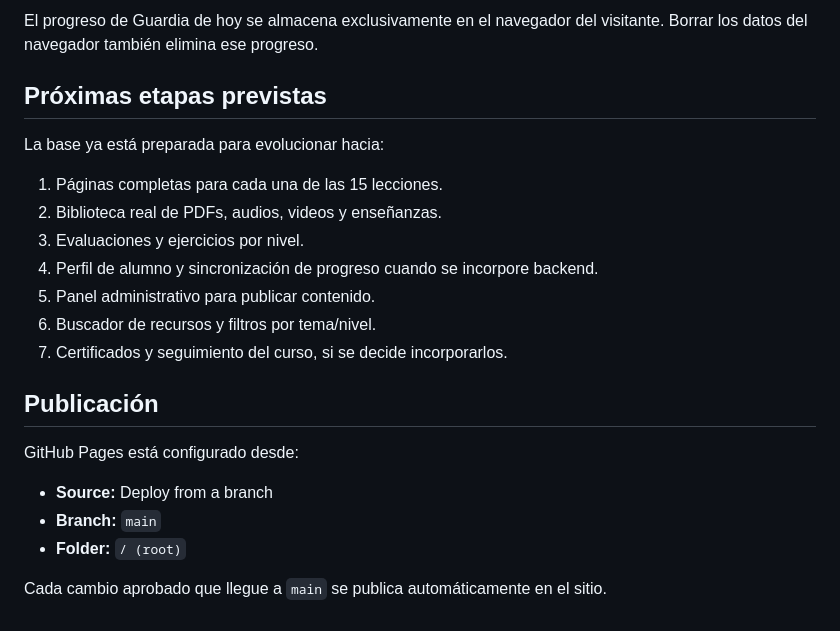
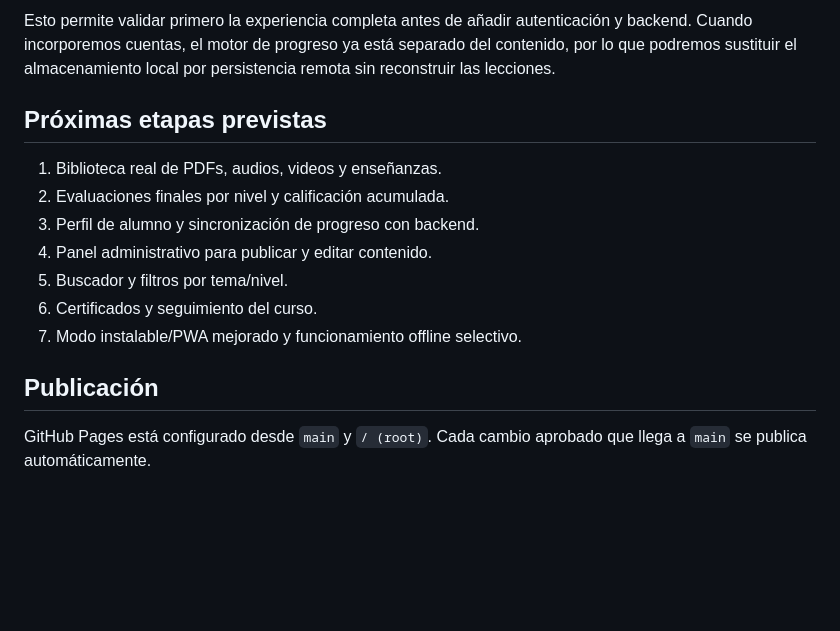
Before and after one commit to omendezsubarnaba89-alt/mirmc-guerra-espiritual, a Markdown page: README.md, the part around one of its changes. Rendered like a GitHub page; blank space fills up the shorter version.

```diff
--- a/README.md
+++ b/README.md
@@ -41,24 +74,16 @@ La aplicación sigue siendo **100% estática** y no depende de Supabase, bases d
 
-El progreso de Guardia de hoy se almacena exclusivamente en el navegador del visitante. Borrar los datos del navegador también elimina ese progreso.
+Esto permite validar primero la experiencia completa antes de añadir autenticación y backend. Cuando incorporemos cuentas, el motor de progreso ya está separado del contenido, por lo que podremos sustituir el almacenamiento local por persistencia remota sin reconstruir las lecciones.
 
 ## Próximas etapas previstas
 
-La base ya está preparada para evolucionar hacia:
-
-1. Páginas completas para cada una de las 15 lecciones.
-2. Biblioteca real de PDFs, audios, videos y enseñanzas.
-3. Evaluaciones y ejercicios por nivel.
-4. Perfil de alumno y sincronización de progreso cuando se incorpore backend.
-5. Panel administrativo para publicar contenido.
-6. Buscador de recursos y filtros por tema/nivel.
-7. Certificados y seguimiento del curso, si se decide incorporarlos.
+1. Biblioteca real de PDFs, audios, videos y enseñanzas.
+2. Evaluaciones finales por nivel y calificación acumulada.
+3. Perfil de alumno y sincronización de progreso con backend.
+4. Panel administrativo para publicar y editar contenido.
+5. Buscador y filtros por tema/nivel.
+6. Certificados y seguimiento del curso.
+7. Modo instalable/PWA mejorado y funcionamiento offline selectivo.
 
 ## Publicación
 
-GitHub Pages está configurado desde:
-
-- **Source:** Deploy from a branch
-- **Branch:** `main`
-- **Folder:** `/ (root)`
-
-Cada cambio aprobado que llegue a `main` se publica automáticamente en el sitio.
+GitHub Pages está configurado desde `main` y `/ (root)`. Cada cambio aprobado que llega a `main` se publica automáticamente.
```
Also changed, not shown: other parts of README.md (+56 -23 lines).
